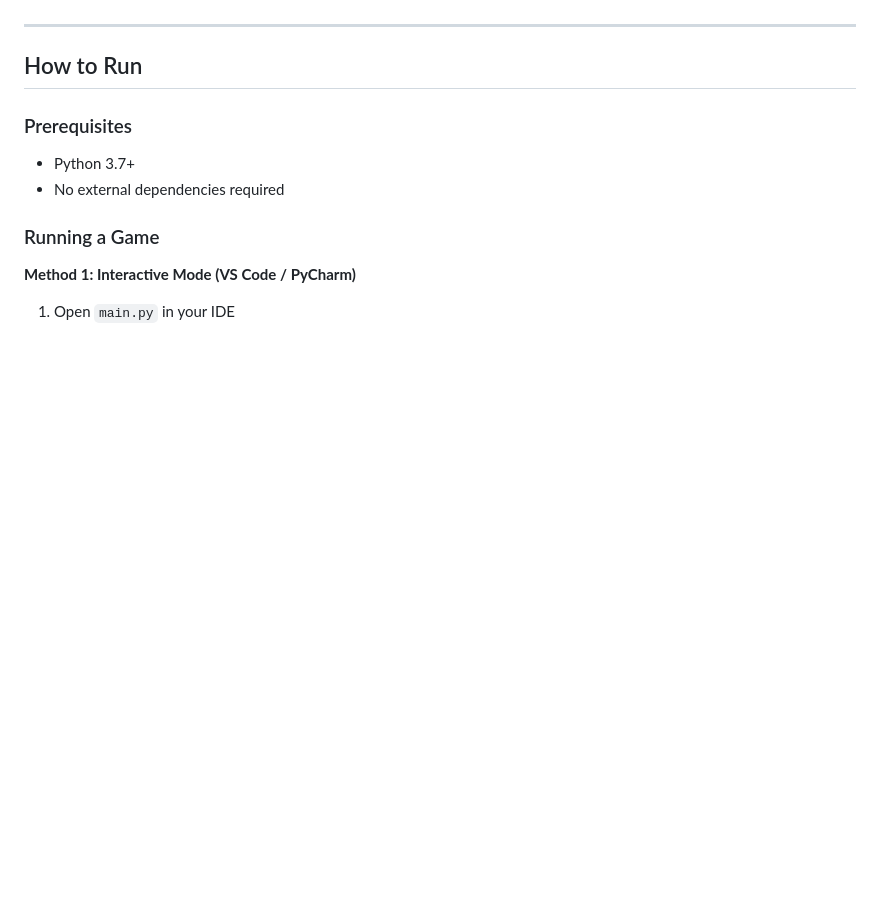
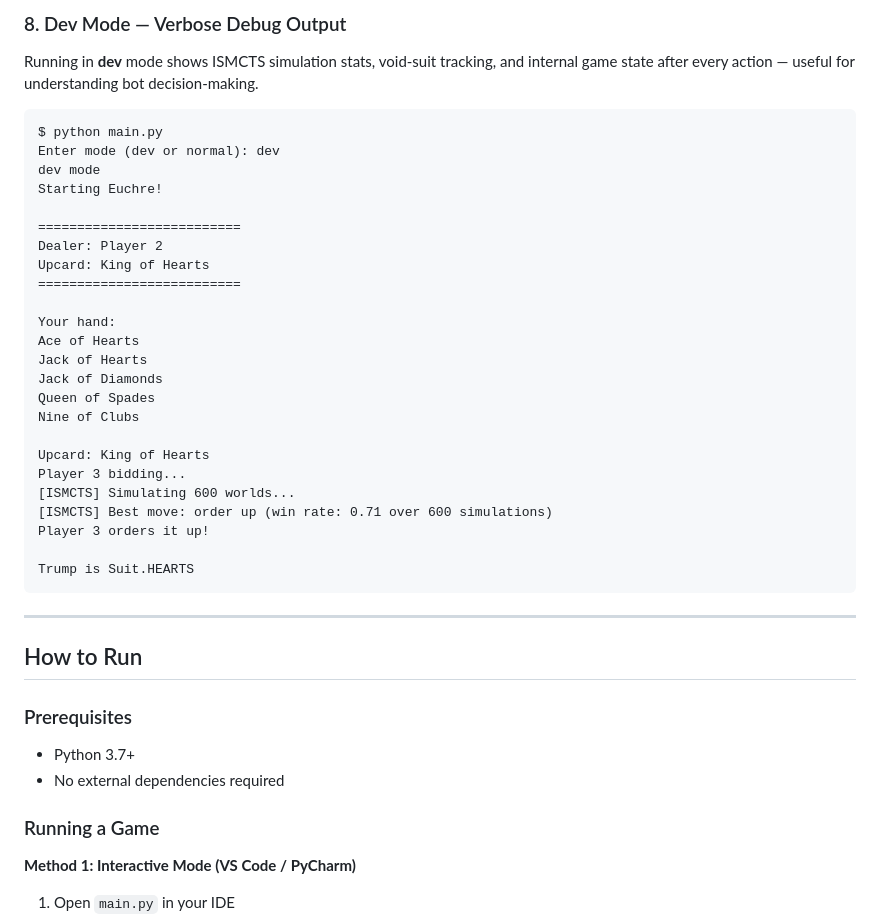
Before and after one commit to matthewsokoloff/Euchre_v1, a Markdown page: README.md, the part around one of its changes. Rendered like a GitHub page; blank space fills up the shorter version.

````diff
--- a/README.md
+++ b/README.md
@@ -77,3 +238,33 @@ Game state management with proper card distribution (shuffling + dealing)
+### 8. Dev Mode — Verbose Debug Output
+
+Running in **dev** mode shows ISMCTS simulation stats, void-suit tracking, and internal game state after every action — useful for understanding bot decision-making.
+
+```
+$ python main.py
+Enter mode (dev or normal): dev
+dev mode
+Starting Euchre!
+
+==========================
+Dealer: Player 2
+Upcard: King of Hearts
+==========================
+
+Your hand:
+Ace of Hearts
+Jack of Hearts
+Jack of Diamonds
+Queen of Spades
+Nine of Clubs
+
+Upcard: King of Hearts
+Player 3 bidding...
+[ISMCTS] Simulating 600 worlds...
+[ISMCTS] Best move: order up (win rate: 0.71 over 600 simulations)
+Player 3 orders it up!
+
+Trump is Suit.HEARTS
+```
 
 ---
 
````
Also changed, not shown: other parts of README.md (+161 -0 lines).
